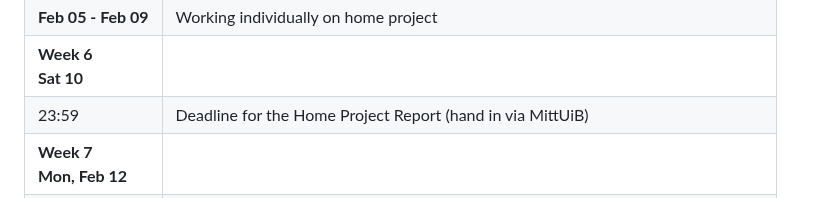
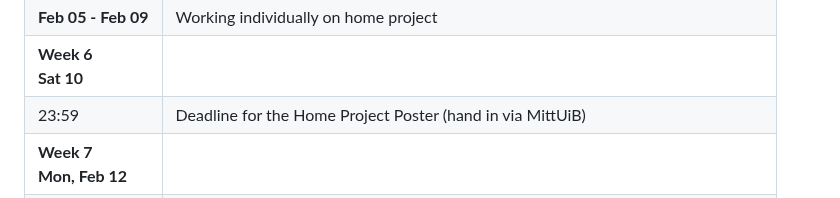
Before and after one commit to MMIV-ML/BMED365, a Markdown page: README.md, the part around the change. Rendered like a GitHub page.

```diff
--- a/README.md
+++ b/README.md
@@ -87,7 +87,7 @@ We meet concepts such as **big data**, **data analysis**, **machine learning**,
 | **Week 6**                  |                                                                                        |
 | **Feb 05 - Feb 09**         | Working individually on home project                                                   |
 | **Week 6<br>Sat 10**        |                                                                                        |
-| 23:59                       | Deadline for the Home Project Report (hand in via MittUiB)                             |
+| 23:59                       | Deadline for the Home Project Poster (hand in via MittUiB)                             |
 | **Week 7<br>Mon, Feb 12**   |                                                                                        |
 | 08:15-10:00<br>BB Hist 1    | [Lab 4: Computational imaging](./Lab4-Comp-Imag)                                       |
 |                             | *Arvid Lundervold*                                                                     |
```
